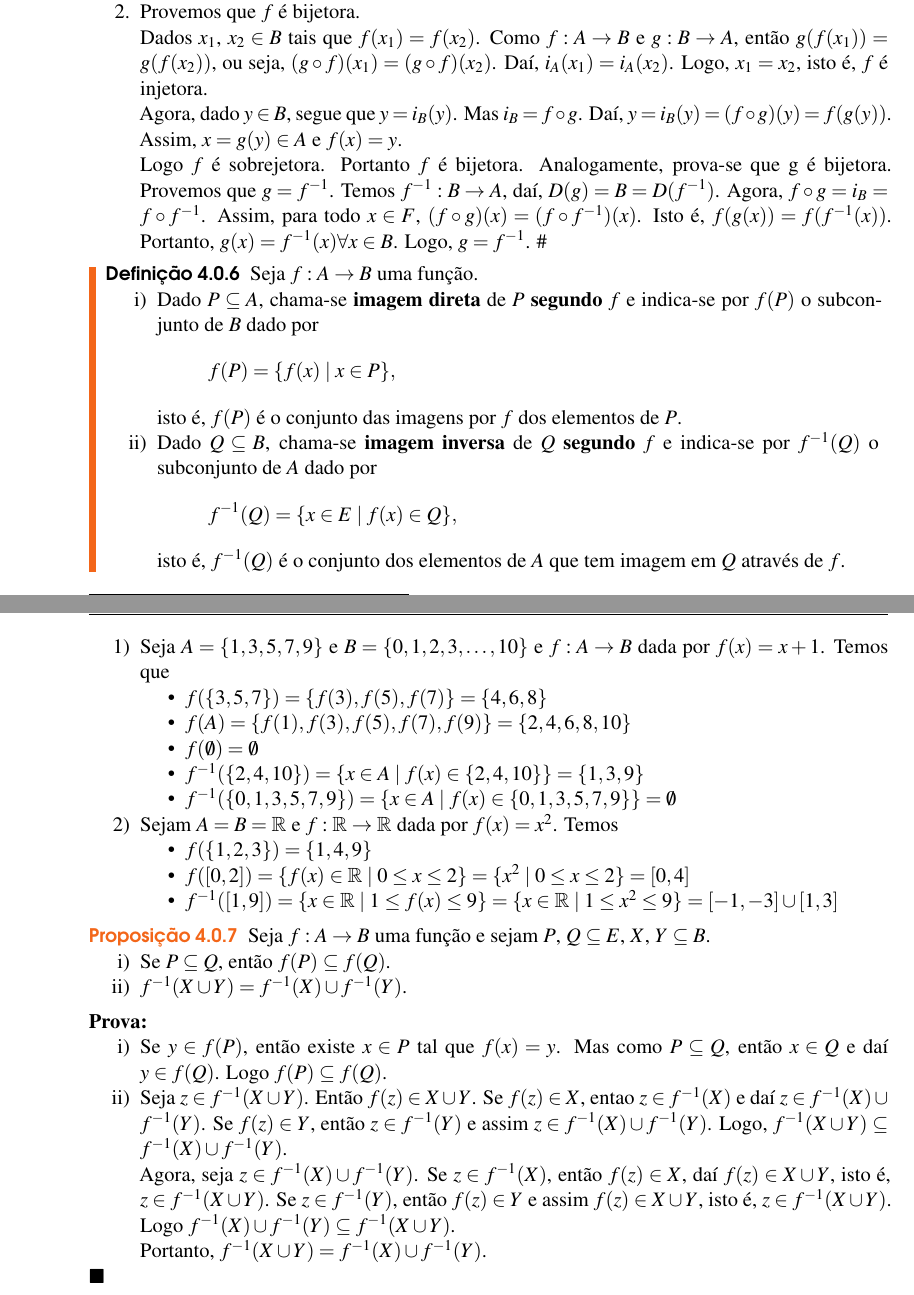
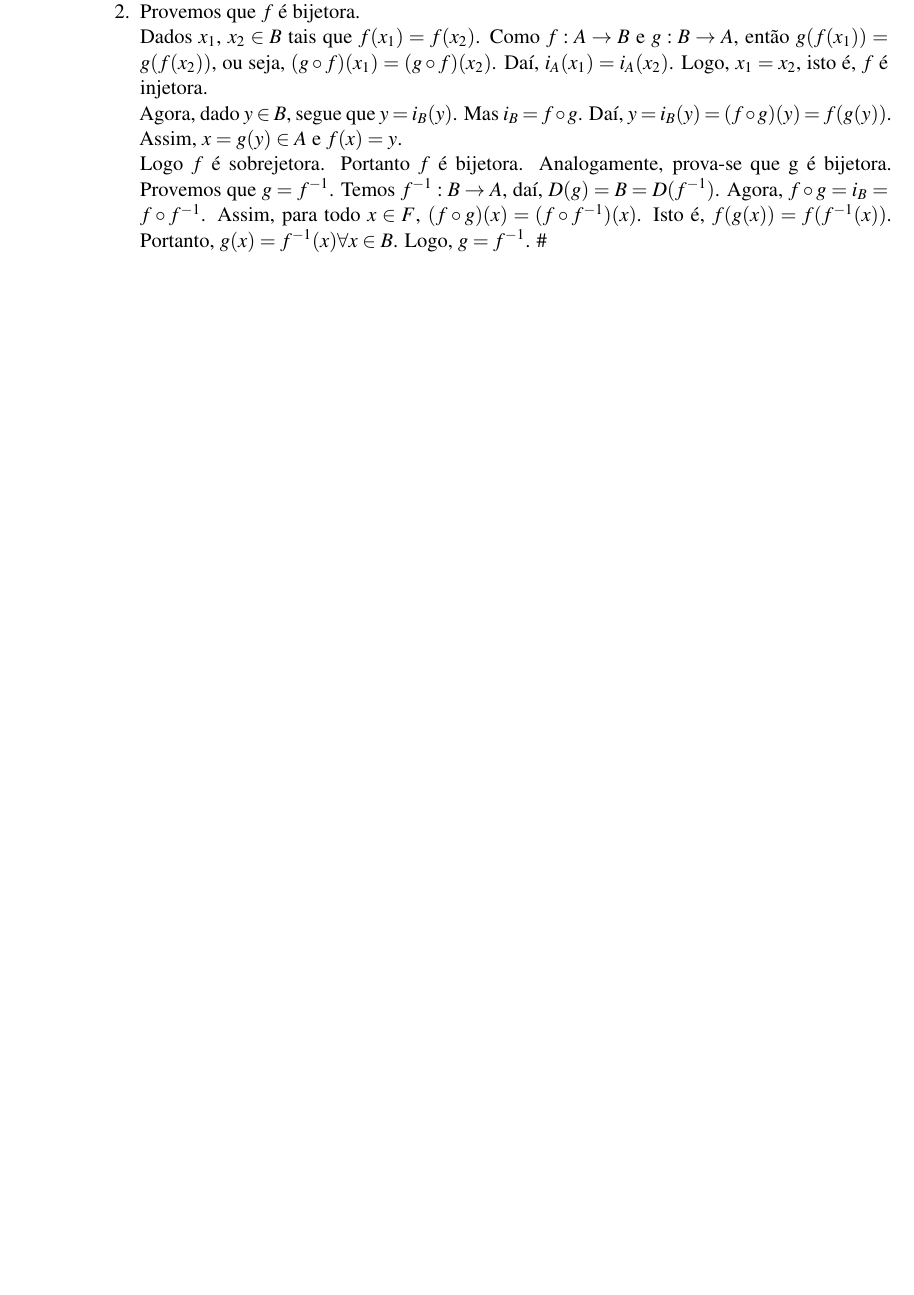
Before and after one commit to jfreitasunb/Algebra-1, a LaTeX book (Algebra_1.tex, which reads funcoes.tex): two parts of pages 27 and 28 of 30 before the commit and part of page 27 of 30 after it, the two joined at a grey line, cut so that both start at the same text, the shorter picture padded with empty space. Compiled offline with XeLaTeX.

Commit message:
Remoção de conteúdo duplicado.

```diff
--- a/funcoes.tex
+++ b/funcoes.tex
@@ -287,64 +287,3 @@ Agora, dado $y\in B$, segue que $y=i_{B}(y)$. Mas $i_{B}=f\circ g$. Da{\'\i}, $y
 
 Logo $f$ {\'e} sobrejetora. Portanto $f$ {\'e} bijetora. Analogamente, prova-se que g {\'e} bijetora. Provemos que $g=f^{-1}$. Temos  $f^{-1}:B\rightarrow A$, da{\'\i}, $D(g) = B = D(f^{-1})$. Agora, $f\circ g = i_{B} = f\circ f^{-1}$. Assim, para todo $x\in F$, $(f\circ g)(x)=(f\circ f^{-1})(x)$. Isto {\'e}, $f(g(x))=f(f^{-1}(x))$. Portanto, $g(x)=f^{-1}(x)\forall x\in B$. Logo, $g=f^{-1}$. \#
 \end{enumerate}
-
-\begin{definicao}
-	Seja $f : A \to B$ uma fun{\c c}{\~a}o.
-	\begin{enumerate}[label={\roman*})]
-		\item Dado $P \sub A$, chama-se \textbf{imagem direta} de $P$  \textbf{segundo} $f$ e indica-se por $f(P)$ o subconjunto de $B$ dado por
-		\[
-			f(P) = \{f(x) \mid x \in P\},
-		\]
-		isto {\'e}, $f(P)$ {\'e} o conjunto das imagens por $f$ dos elementos de $P$.
-
-		\item Dado $Q \sub B$, chama-se \textbf{imagem inversa} de $Q$ \textbf{segundo} $f$ e indica-se por $f^{-1}(Q)$ o subconjunto de $A$ dado por
-		\[
-			f^{-1}(Q) = \{x \in E \mid f(x) \in Q\},
-		\]
-		isto {\'e}, $f^{-1}(Q)$ {\'e} o conjunto dos elementos de $A$ que tem imagem em $Q$ atrav{\'e}s de $f$.
-	\end{enumerate}
-\end{definicao}
-
-\begin{enumerate}[label={\arabic*})]
-	\item Seja $A = \{1, 3, 5, 7, 9 \}$ e $B = \{0, 1, 2, 3, \dots, 10\}$ e $f : A \to B$ dada por $f(x) = x + 1$. Temos que
-	\begin{itemize}
-		\item $f(\{3, 5, 7\}) = \{f(3), f(5), f(7)\} = \{4, 6, 8\}$
-
-		\item $f(A) = \{f(1), f(3), f(5), f(7), f(9)\} = \{2, 4, 6, 8, 10\}$
-
-		\item $f(\emptyset) = \emptyset$
-
-		\item $f^{-1}(\{2, 4, 10\}) = \{x \in A \mid f(x) \in \{2, 4, 10\}\} = \{1, 3, 9\}$
-
-		\item $f^{-1}(\{0, 1, 3, 5, 7, 9\}) = \{x \in A \mid f(x) \in \{0, 1, 3, 5, 7, 9\}\} = \emptyset$
-	\end{itemize}
-
-	\item Sejam $A = B= \real$ e $f : \real \to \real$ dada por $f(x) = x^2$. Temos
-	\begin{itemize}
-		\item $f(\{1, 2, 3\}) = \{1, 4, 9\}$
-
-		\item $f([0,2]) = \{f(x) \in \real \mid 0 \le x \le 2 \} = \{x^2 \mid 0 \le x \le 2\} = [0, 4]$
-
-		\item $f^{-1}([1, 9]) = \{ x \in \real \mid 1 \le f(x) \le 9\} = \{x \in \real \mid 1 \le x^2 \le 9\} = [-1, -3] \cup [1, 3]$
-	\end{itemize}
-\end{enumerate}
-
-\begin{proposicao}
-	Seja $f : A \to B$ uma fun{\c c}{\~a}o e sejam $P$, $Q \sub E$, $X$, $Y \sub B$.
-	\begin{enumerate}[label={\roman*})]
-		\item Se $P \sub Q$, ent{\~a}o $f(P) \sub f(Q)$.
-
-		\item $f^{-1}(X \cup Y) = f^{-1}(X) \cup f^{-1}(Y)$.
-	\end{enumerate}
-\end{proposicao}
-\begin{prova}
-	\begin{enumerate}[label={\roman*})]
-		\item Se $y \in f(P)$, ent{\~a}o existe $x \in P$ tal que $f(x) = y$. Mas como $P \sub Q$, ent{\~a}o $x \in Q$ e da{\'\i} $y \in f(Q)$. Logo $f(P) \sub f(Q)$.
-
-		\item Seja $z \in f^{-1}(X \cup Y)$. Ent{\~a}o $f(z) \in X \cup Y$. Se $f(z) \in X$, entao $z \in f^{-1}(X)$ e da{\'\i} $z \in f^{-1}(X) \cup f^{-1}(Y)$. Se $f(z) \in Y$, ent{\~a}o $z \in f^{-1}(Y)$ e assim $z \in f^{-1}(X) \cup f^{-1}(Y)$. Logo, $f^{-1}(X \cup Y) \sub f^{-1}(X) \cup f^{-1}(Y)$.
-
-		Agora, seja $z \in f^{-1}(X) \cup f^{-1}(Y)$. Se $z \in f^{-1}(X)$, ent{\~a}o $f(z) \in X$, da{\'\i} $f(z) \in X \cup Y$, isto {\'e}, $z \in f^{-1}(X \cup Y)$. Se $z \in f^{-1}(Y)$, ent{\~a}o $f(z) \in Y$ e assim $f(z) \in X \cup Y$, isto {\'e}, $z \in f^{-1}(X \cup Y)$. Logo $f^{-1}(X) \cup f^{-1}(Y) \sub f^{-1}(X \cup Y)$.
-
-		Portanto, $f^{-1}(X \cup Y) = f^{-1}(X) \cup f^{-1}(Y)$.
-	\end{enumerate}
-\end{prova}
```
